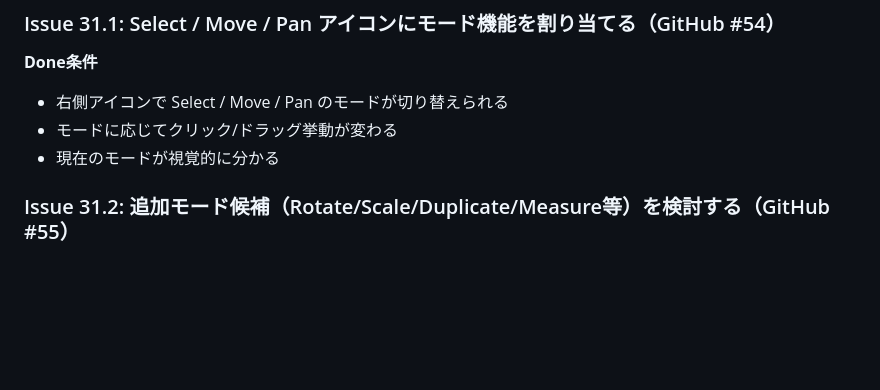
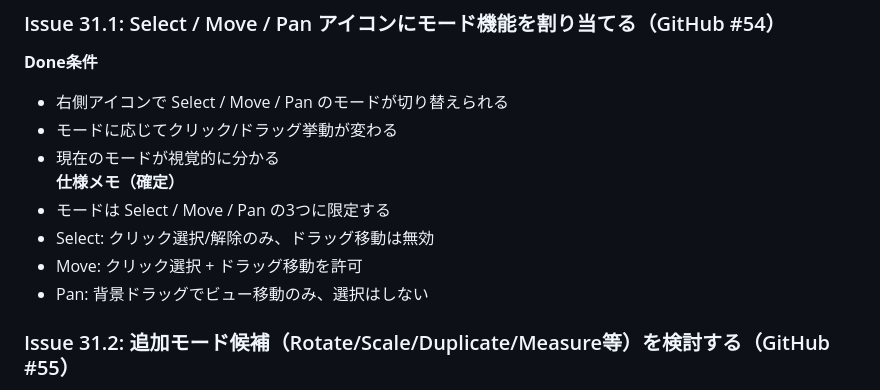
Before and after one commit to igapyon/svg-part-editor, a Markdown page: docs/ISSUE_LIST.md, the part around the change. Drawn GitHub-style; blank space fills up the shorter version.

Commit message:
issueこうしん

```diff
--- a/docs/ISSUE_LIST.md
+++ b/docs/ISSUE_LIST.md
@@ -251,6 +251,11 @@
 - 右側アイコンで Select / Move / Pan のモードが切り替えられる
 - モードに応じてクリック/ドラッグ挙動が変わる
 - 現在のモードが視覚的に分かる
+**仕様メモ（確定）**
+- モードは Select / Move / Pan の3つに限定する
+- Select: クリック選択/解除のみ、ドラッグ移動は無効
+- Move: クリック選択 + ドラッグ移動を許可
+- Pan: 背景ドラッグでビュー移動のみ、選択はしない
 
 ### Issue 31.2: 追加モード候補（Rotate/Scale/Duplicate/Measure等）を検討する（GitHub #55）
 **Done条件**
```
